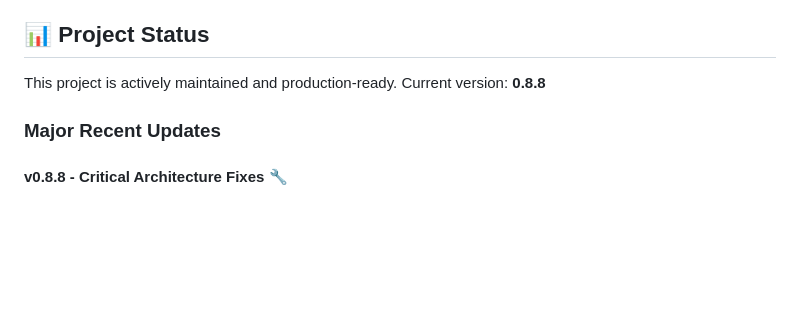
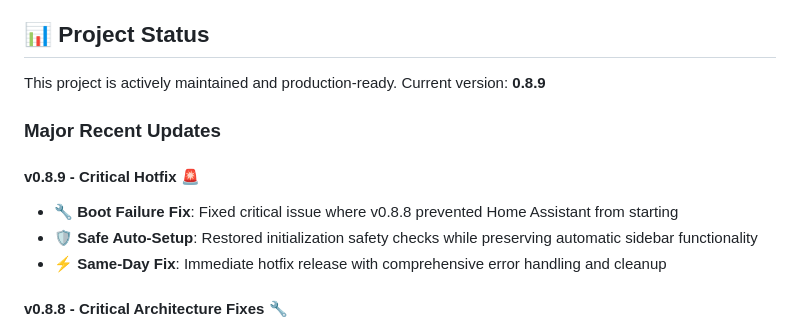
Before and after one commit to jonducrou/ha_visualiser, a Markdown page: README.md, the part around the change. Drawn GitHub-style; blank space fills up the shorter version.

```diff
--- a/README.md
+++ b/README.md
@@ -190,9 +190,14 @@ Please use the [GitHub Issues](https://github.com/jonducrou/ha_visualiser/issues
 
 ## 📊 Project Status
 
-This project is actively maintained and production-ready. Current version: **0.8.8**
+This project is actively maintained and production-ready. Current version: **0.8.9**
 
 ### Major Recent Updates
+
+#### **v0.8.9 - Critical Hotfix** 🚨
+- **🔧 Boot Failure Fix**: Fixed critical issue where v0.8.8 prevented Home Assistant from starting
+- **🛡️ Safe Auto-Setup**: Restored initialization safety checks while preserving automatic sidebar functionality
+- **⚡ Same-Day Fix**: Immediate hotfix release with comprehensive error handling and cleanup
 
 #### **v0.8.8 - Critical Architecture Fixes** 🔧
 - **✅ Bidirectional Relationships Fixed**: Automation relationships now work properly from devices, areas, zones, labels, and scenes
```
Also changed, not shown: CHANGELOG.md (+14 -0 lines), DECISIONS.md (+37 -3 lines).
